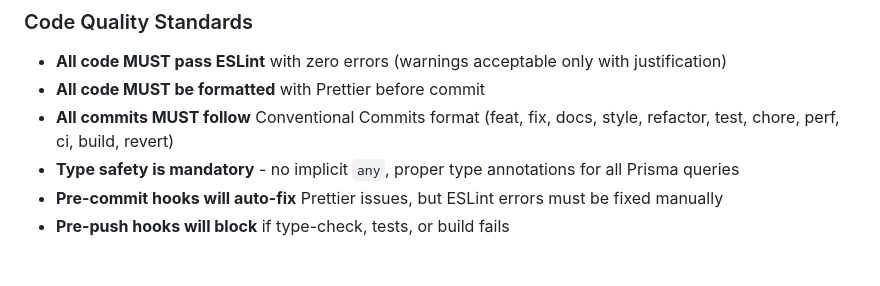
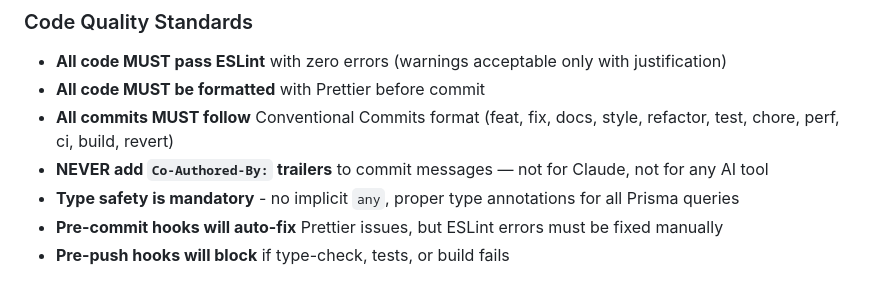
Before and after one commit to COQOON-labs/qoomb, a Markdown page: claude.md, the part around the change. Rendered like a GitHub page.

Commit message:
chore: Never add Co-Authored-By AI trailers to commits

```diff
--- a/claude.md
+++ b/claude.md
@@ -1050,6 +1050,7 @@ apps/api/src/modules/encryption/
 - **All code MUST pass ESLint** with zero errors (warnings acceptable only with justification)
 - **All code MUST be formatted** with Prettier before commit
 - **All commits MUST follow** Conventional Commits format (feat, fix, docs, style, refactor, test, chore, perf, ci, build, revert)
+- **NEVER add `Co-Authored-By:` trailers** to commit messages — not for Claude, not for any AI tool
 - **Type safety is mandatory** - no implicit `any`, proper type annotations for all Prisma queries
 - **Pre-commit hooks will auto-fix** Prettier issues, but ESLint errors must be fixed manually
 - **Pre-push hooks will block** if type-check, tests, or build fails
```
